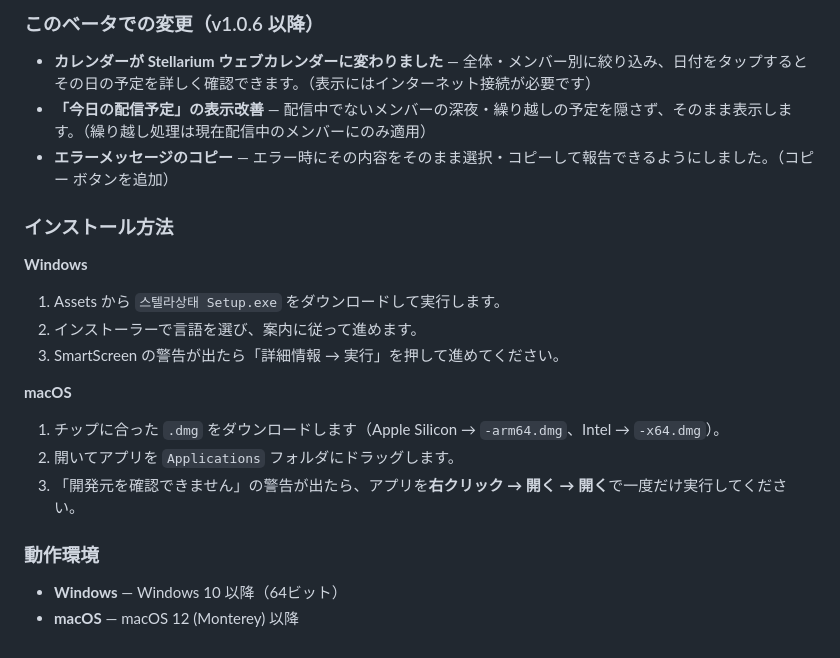
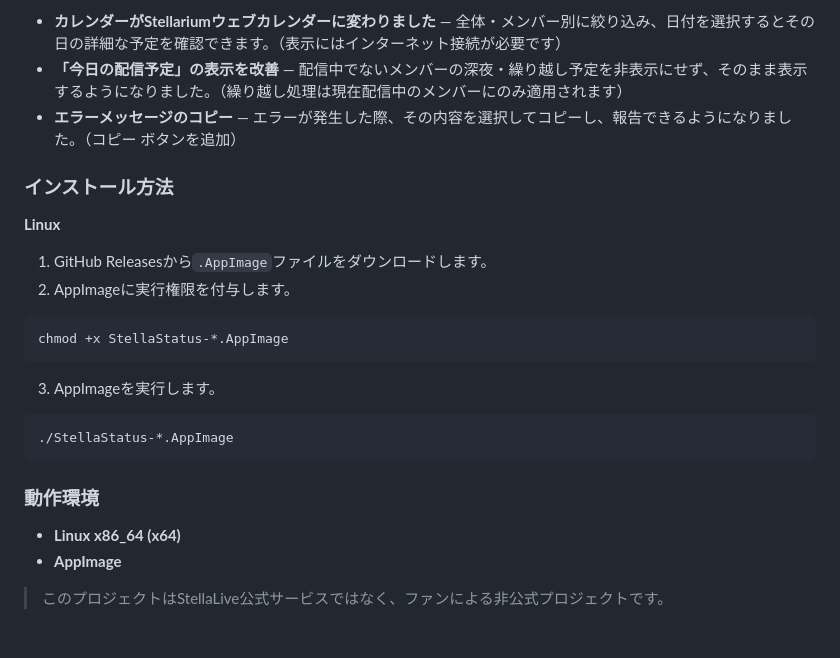
Before and after one commit to Maroshall/stellastatus_app_unoffical_linux, a Markdown page: RELEASE_NOTES.md, the part around one of its changes. Drawn GitHub-style.

````diff
--- a/RELEASE_NOTES.md
+++ b/RELEASE_NOTES.md
@@ -65,20 +77,28 @@ StellaStatus をご利用いただきありがとうございます。
 
-### このベータでの変更（v1.0.6 以降）
-- **カレンダーが Stellarium ウェブカレンダーに変わりました** — 全体・メンバー別に絞り込み、日付をタップするとその日の予定を詳しく確認できます。（表示にはインターネット接続が必要です）
-- **「今日の配信予定」の表示改善** — 配信中でないメンバーの深夜・繰り越しの予定を隠さず、そのまま表示します。（繰り越し処理は現在配信中のメンバーにのみ適用）
-- **エラーメッセージのコピー** — エラー時にその内容をそのまま選択・コピーして報告できるようにしました。（コピー ボタンを追加）
+- **カレンダーがStellariumウェブカレンダーに変わりました** — 全体・メンバー別に絞り込み、日付を選択するとその日の詳細な予定を確認できます。（表示にはインターネット接続が必要です）
+- **「今日の配信予定」の表示を改善** — 配信中でないメンバーの深夜・繰り越し予定を非表示にせず、そのまま表示するようになりました。（繰り越し処理は現在配信中のメンバーにのみ適用されます）
+- **エラーメッセージのコピー** — エラーが発生した際、その内容を選択してコピーし、報告できるようになりました。（コピー ボタンを追加）
 
 ### インストール方法
-**Windows**
-1. Assets から `스텔라상태 Setup.exe` をダウンロードして実行します。
-2. インストーラーで言語を選び、案内に従って進めます。
-3. SmartScreen の警告が出たら「詳細情報 → 実行」を押して進めてください。
 
-**macOS**
-1. チップに合った `.dmg` をダウンロードします（Apple Silicon → `-arm64.dmg`、Intel → `-x64.dmg`）。
-2. 開いてアプリを `Applications` フォルダにドラッグします。
-3. 「開発元を確認できません」の警告が出たら、アプリを**右クリック → 開く → 開く**で一度だけ実行してください。
+**Linux**
+
+1. GitHub Releasesから`.AppImage`ファイルをダウンロードします。
+2. AppImageに実行権限を付与します。
+
+```bash
+chmod +x StellaStatus-*.AppImage
+```
+
+3. AppImageを実行します。
+
+```bash
+./StellaStatus-*.AppImage
+```
 
 ### 動作環境
-- **Windows** — Windows 10 以降（64ビット）
-- **macOS** — macOS 12 (Monterey) 以降
+
+- **Linux x86_64 (x64)**
+- **AppImage**
+
+> このプロジェクトはStellaLive公式サービスではなく、ファンによる非公式プロジェクトです。
````
Also changed, not shown: other parts of RELEASE_NOTES.md (+50 -38 lines).
